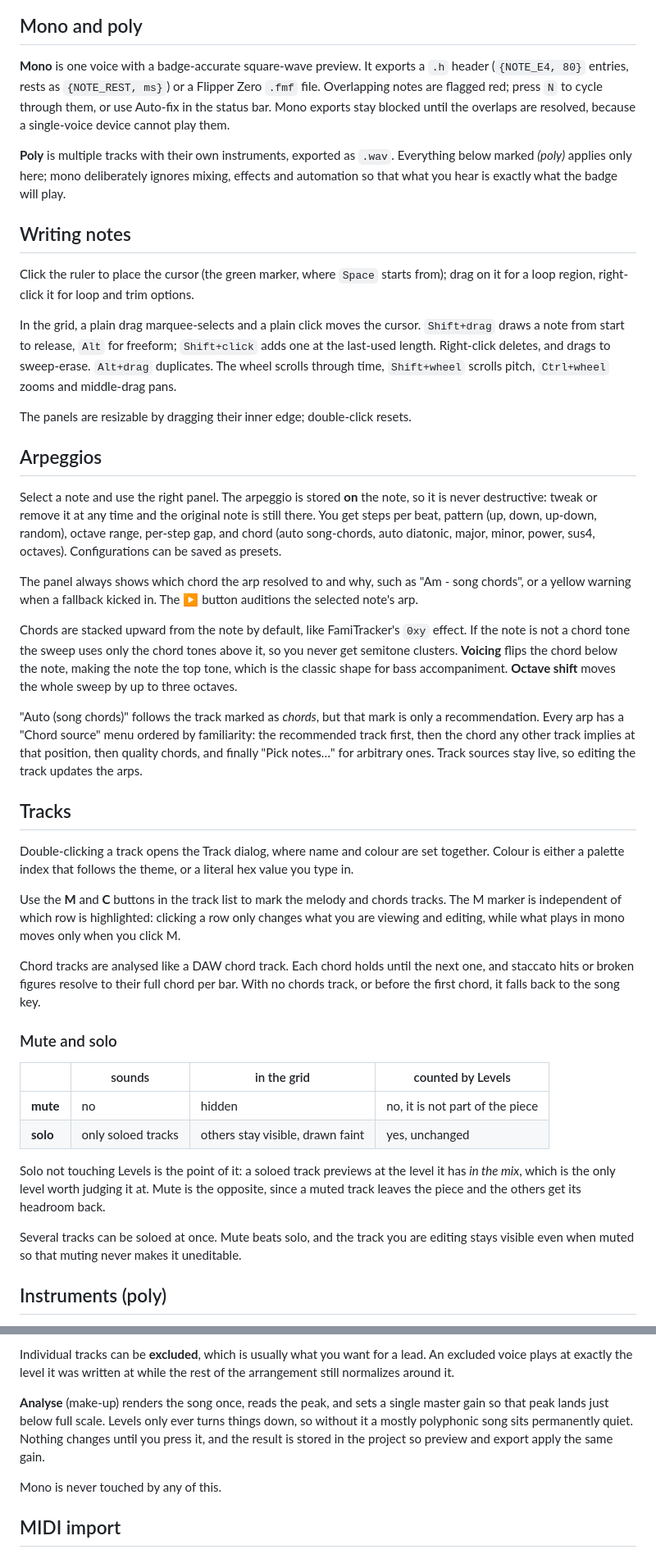
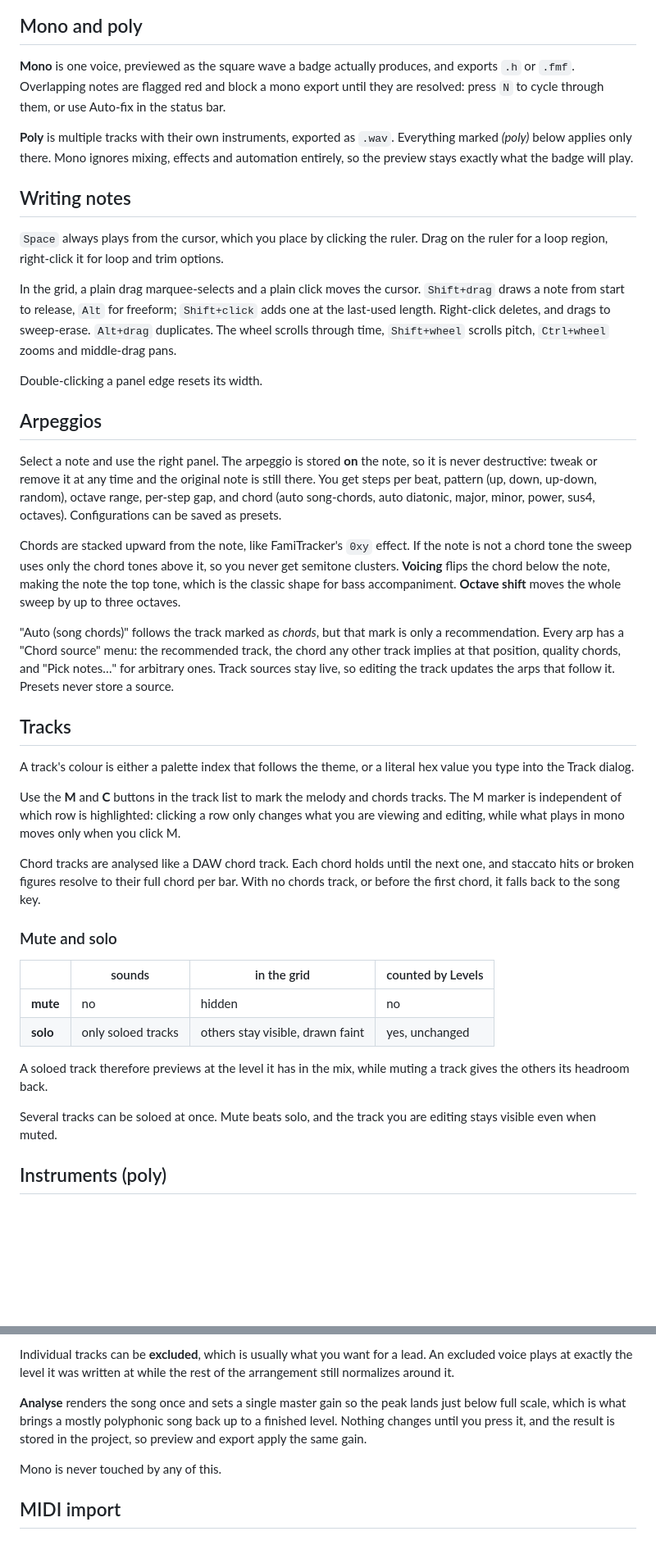
Before and after one commit to n0ctu/ChipSeq, a Markdown page: README.md, 2 parts joined by grey strips. Shown at 82% size. GitHub-like rendering; blank space fills up the shorter version.

```diff
--- a/README.md
+++ b/README.md
@@ -17,21 +15,20 @@ Projects live in your browser, never on a server.
 
 ## Mono and poly
 
-**Mono** is one voice with a badge-accurate square-wave preview. It exports a
-`.h` header (`{NOTE_E4, 80}` entries, rests as `{NOTE_REST, ms}`) or a Flipper
-Zero `.fmf` file. Overlapping notes are flagged red; press `N` to cycle through
-them, or use Auto-fix in the status bar. Mono exports stay blocked until the
-overlaps are resolved, because a single-voice device cannot play them.
+**Mono** is one voice, previewed as the square wave a badge actually produces,
+and exports `.h` or `.fmf`. Overlapping notes are flagged red and block a mono
+export until they are resolved: press `N` to cycle through them, or use
+Auto-fix in the status bar.
 
 **Poly** is multiple tracks with their own instruments, exported as `.wav`.
-Everything below marked *(poly)* applies only here; mono deliberately ignores
-mixing, effects and automation so that what you hear is exactly what the badge
+Everything marked *(poly)* below applies only there. Mono ignores mixing,
+effects and automation entirely, so the preview stays exactly what the badge
 will play.
 
 ## Writing notes
 
-Click the ruler to place the cursor (the green marker, where `Space` starts
-from); drag on it for a loop region, right-click it for loop and trim options.
+`Space` always plays from the cursor, which you place by clicking the ruler.
+Drag on the ruler for a loop region, right-click it for loop and trim options.
 
 In the grid, a plain drag marquee-selects and a plain click moves the cursor.
 `Shift+drag` draws a note from start to release, `Alt` for freeform;
@@ -39,7 +36,7 @@ In the grid, a plain drag marquee-selects and a plain click moves the cursor.
 to sweep-erase. `Alt+drag` duplicates. The wheel scrolls through time,
 `Shift+wheel` scrolls pitch, `Ctrl+wheel` zooms and middle-drag pans.
 
-The panels are resizable by dragging their inner edge; double-click resets.
+Double-clicking a panel edge resets its width.
 
 ## Arpeggios
 
@@ -50,27 +47,22 @@ random), octave range, per-step gap, and chord (auto song-chords, auto
 diatonic, major, minor, power, sus4, octaves). Configurations can be saved as
 presets.
 
-The panel always shows which chord the arp resolved to and why, such as
-"Am - song chords", or a yellow warning when a fallback kicked in. The ▶ button
-auditions the selected note's arp.
-
-Chords are stacked upward from the note by default, like FamiTracker's `0xy`
-effect. If the note is not a chord tone the sweep uses only the chord tones
-above it, so you never get semitone clusters. **Voicing** flips the chord below
-the note, making the note the top tone, which is the classic shape for bass
+Chords are stacked upward from the note, like FamiTracker's `0xy` effect. If
+the note is not a chord tone the sweep uses only the chord tones above it, so
+you never get semitone clusters. **Voicing** flips the chord below the note,
+making the note the top tone, which is the classic shape for bass
 accompaniment. **Octave shift** moves the whole sweep by up to three octaves.
 
 "Auto (song chords)" follows the track marked as *chords*, but that mark is
-only a recommendation. Every arp has a "Chord source" menu ordered by
-familiarity: the recommended track first, then the chord any other track
-implies at that position, then quality chords, and finally "Pick notes…" for
-arbitrary ones. Track sources stay live, so editing the track updates the arps.
+only a recommendation. Every arp has a "Chord source" menu: the recommended
+track, the chord any other track implies at that position, quality chords, and
+"Pick notes…" for arbitrary ones. Track sources stay live, so editing the track
+updates the arps that follow it. Presets never store a source.
 
 ## Tracks
 
-Double-clicking a track opens the Track dialog, where name and colour are set
-together. Colour is either a palette index that follows the theme, or a literal
-hex value you type in.
+A track's colour is either a palette index that follows the theme, or a literal
+hex value you type into the Track dialog.
 
 Use the **M** and **C** buttons in the track list to mark the melody and chords
 tracks. The M marker is independent of which row is highlighted: clicking a row
@@ -86,17 +78,14 @@ key.
 
 |  | sounds | in the grid | counted by Levels |
 |---|---|---|---|
-| **mute** | no | hidden | no, it is not part of the piece |
+| **mute** | no | hidden | no |
 | **solo** | only soloed tracks | others stay visible, drawn faint | yes, unchanged |
 
-Solo not touching Levels is the point of it: a soloed track previews at the
-level it has *in the mix*, which is the only level worth judging it at. Mute is
-the opposite, since a muted track leaves the piece and the others get its
-headroom back.
+A soloed track therefore previews at the level it has in the mix, while muting
+a track gives the others its headroom back.
 
 Several tracks can be soloed at once. Mute beats solo, and the track you are
-editing stays visible even when muted so that muting never makes it
-uneditable.
+editing stays visible even when muted.
 
 ## Instruments (poly)
 
@@ -199,11 +169,10 @@ Individual tracks can be **excluded**, which is usually what you want for a
 lead. An excluded voice plays at exactly the level it was written at while the
 rest of the arrangement still normalizes around it.
 
-**Analyse** (make-up) renders the song once, reads the peak, and sets a single
-master gain so that peak lands just below full scale. Levels only ever turns
-things down, so without it a mostly polyphonic song sits permanently quiet.
-Nothing changes until you press it, and the result is stored in the project so
-preview and export apply the same gain.
+**Analyse** renders the song once and sets a single master gain so the peak
+lands just below full scale, which is what brings a mostly polyphonic song back
+up to a finished level. Nothing changes until you press it, and the result is
+stored in the project, so preview and export apply the same gain.
 
 Mono is never touched by any of this.
 
```
Also changed, not shown: other parts of README.md (+50 -82 lines), CHANGELOG.md (+6 -3 lines).
